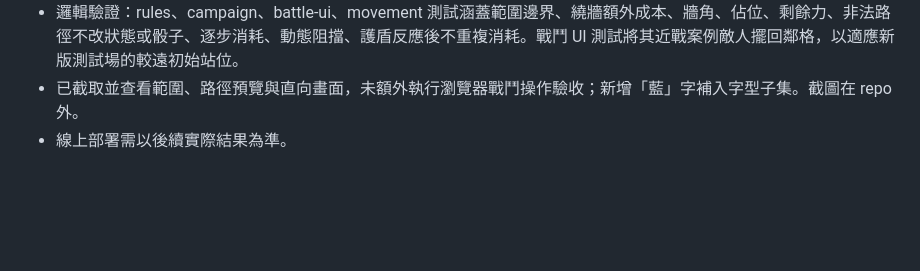
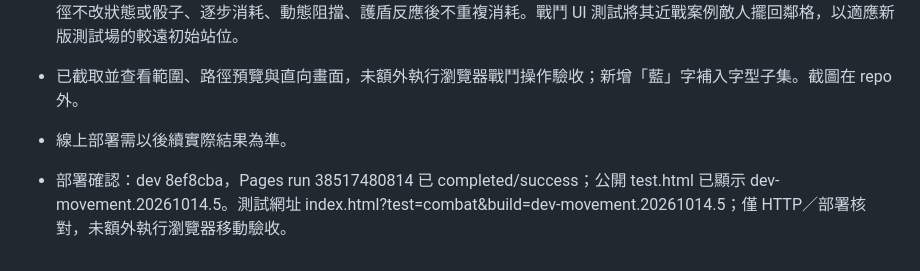
Before and after one commit to dwarfossan/gametest, a Markdown page: dnd2024/docs/現況.md, the part around the change. Rendered like a GitHub page; blank space fills up the shorter version.

Commit message:
Record verified expanded movement test deployment

```diff
--- a/dnd2024/docs/現況.md
+++ b/dnd2024/docs/現況.md
@@ -167,3 +167,5 @@
 - 邏輯驗證：rules、campaign、battle-ui、movement 測試涵蓋範圍邊界、繞牆額外成本、牆角、佔位、剩餘力、非法路徑不改狀態或骰子、逐步消耗、動態阻擋、護盾反應後不重複消耗。戰鬥 UI 測試將其近戰案例敵人擺回鄰格，以適應新版測試場的較遠初始站位。
 - 已截取並查看範圍、路徑預覽與直向畫面，未額外執行瀏覽器戰鬥操作驗收；新增「藍」字補入字型子集。截圖在 repo 外。
 - 線上部署需以後續實際結果為準。
+
+- 部署確認：dev 8ef8cba，Pages run 38517480814 已 completed/success；公開 test.html 已顯示 dev-movement.20261014.5。測試網址 index.html?test=combat&build=dev-movement.20261014.5；僅 HTTP／部署核對，未額外執行瀏覽器移動驗收。
```
